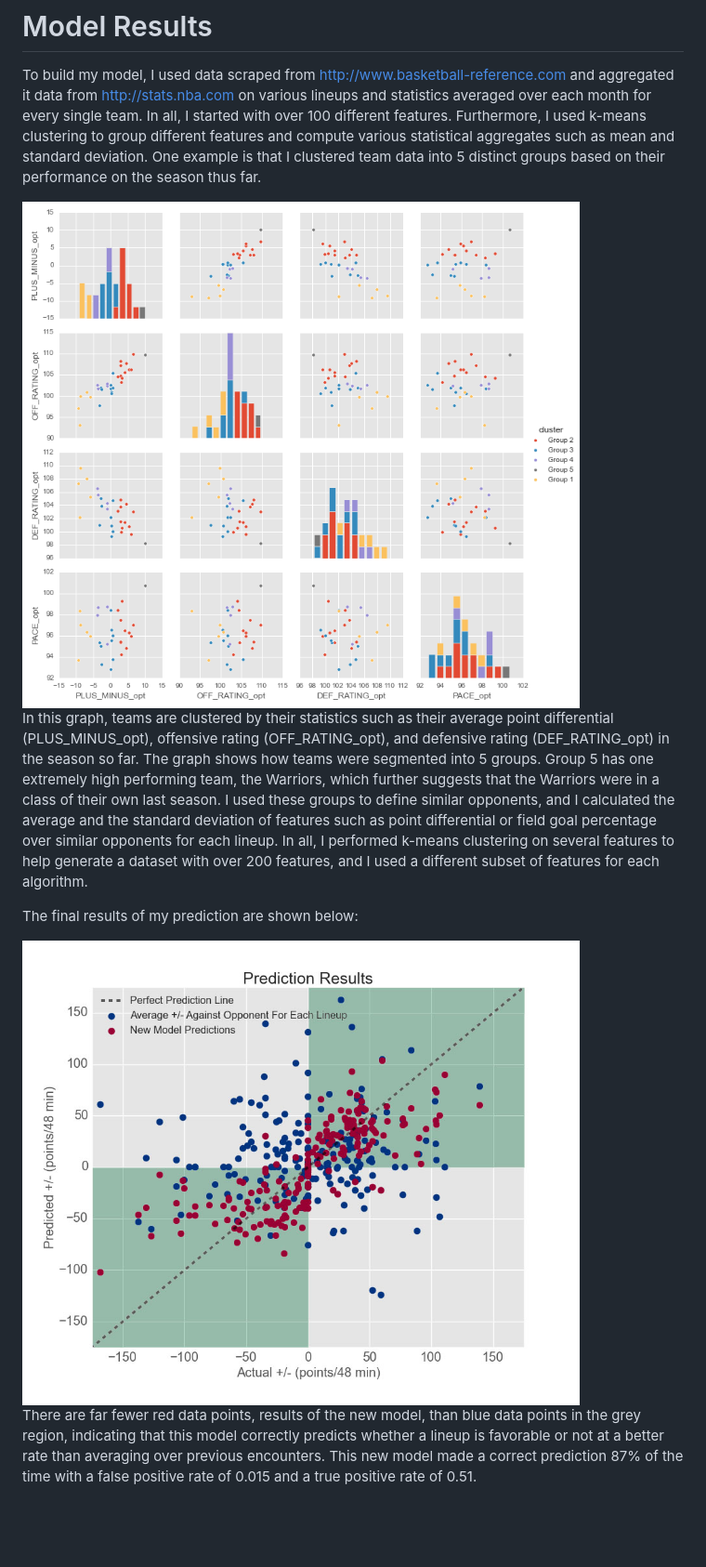
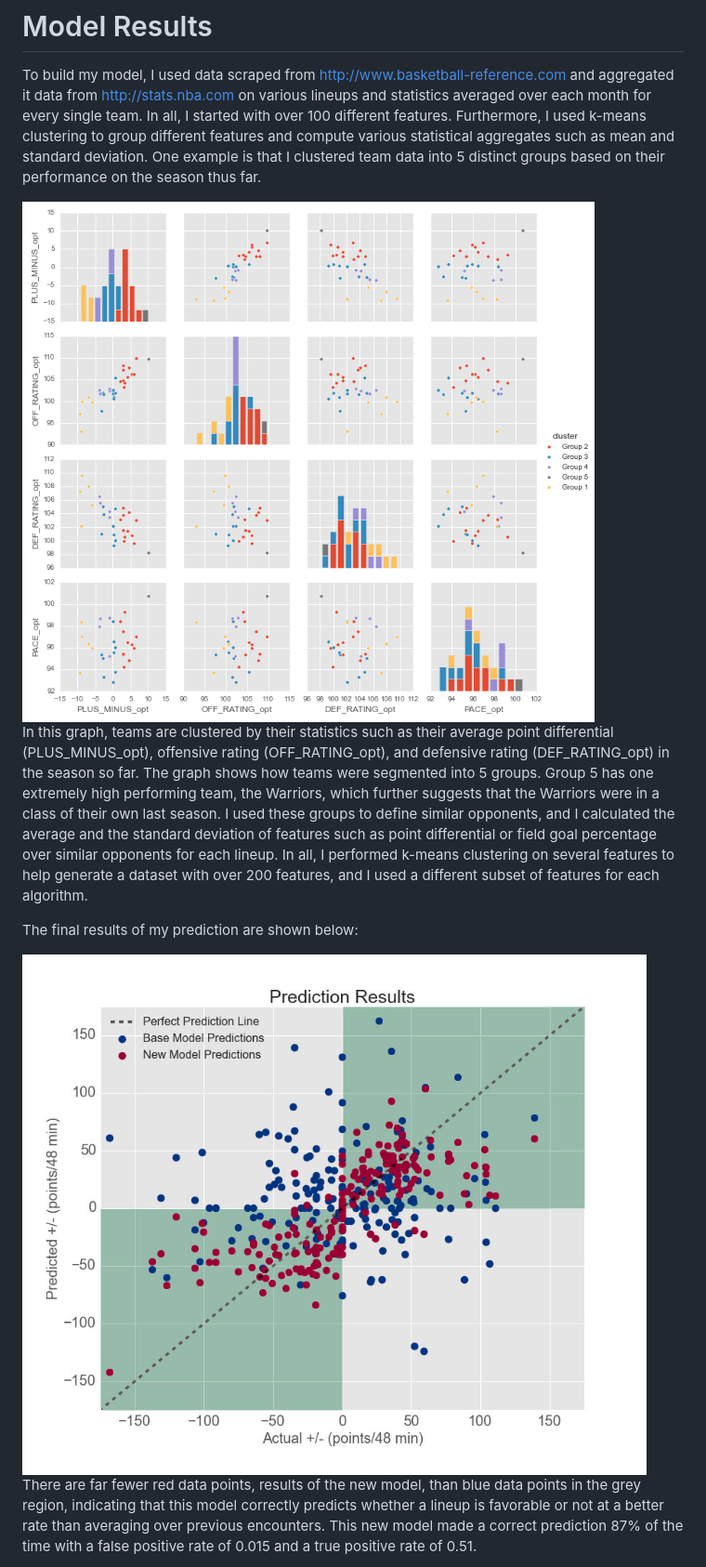
Before and after one commit to ayfu/NBA_lineup, a Markdown page: README.md, the part around the change printed below. Shown: that part at 93% size. Drawn GitHub-style; pictures changed too: figures/prediction_result_151002.jpg; blank space fills up the shorter version.

Commit message:
Update figures and typo in README

```diff
--- a/README.md
+++ b/README.md
@@ -42,13 +42,13 @@ This plot also shows how there is a very limited relationship between the predic
 
 To build my model, I used data scraped from http://www.basketball-reference.com and aggregated it data from http://stats.nba.com on various lineups and statistics averaged over each month for every single team. In all, I started with over 100 different features. Furthermore, I used k-means clustering to group different features and compute various statistical aggregates such as mean and standard deviation. One example is that I clustered team data into 5 distinct groups based on their performance on the season thus far.
 
-<img src="./figures/kmeans_teamRating_150930_5.png" alt="baseline" align="center" width="600px"/>
+<img src="./figures/kmeans_teamRating_150930_5.png" alt="baseline" align="center" width="750px"/>
 
 In this graph, teams are clustered by their statistics such as their average point differential (PLUS_MINUS_opt), offensive rating (OFF_RATING_opt), and defensive rating (DEF_RATING_opt) in the season so far. The graph shows how teams were segmented into 5 groups. Group 5 has one extremely high performing team, the Warriors, which further suggests that the Warriors were in a class of their own last season. I used these groups to define similar opponents, and I calculated the average and the standard deviation of features such as point differential or field goal percentage over similar opponents for each lineup. In all, I performed k-means clustering on several features to help generate a dataset with over 200 features, and I used a different subset of features for each algorithm.
 
 The final results of my prediction are shown below:
 
-<img src="./figures/prediction_result_151002.jpg" alt="result" align="center" width="600px"/>
+<img src="./figures/prediction_result_151002.jpg" alt="result" align="center" width="750px"/>
 
 There are far fewer red data points, results of the new model, than blue data points in the grey region, indicating that this model correctly predicts whether a lineup is favorable or not at a better rate than averaging over previous encounters. This new model made a correct prediction 87% of the time with a false positive rate of 0.015 and a true positive rate of 0.51.
 
```
Also changed, not shown: other parts of README.md (+3 -3 lines), figures/prediction_result_151002.png, figures/residuals_151002a.png.
